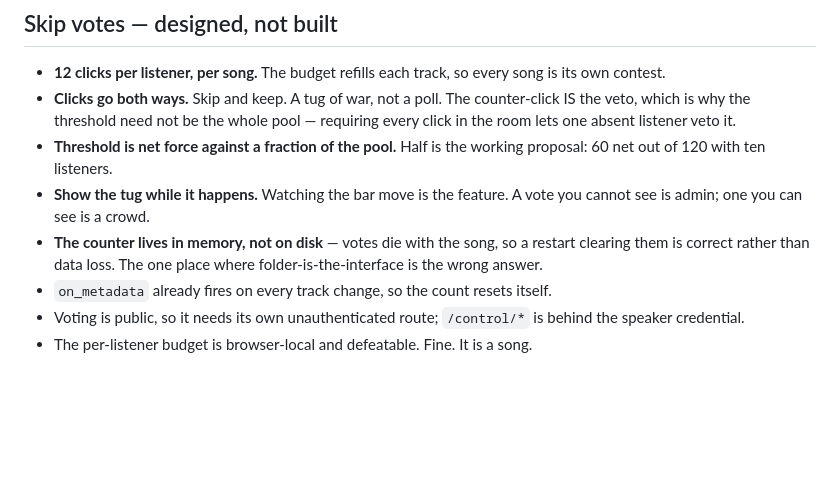
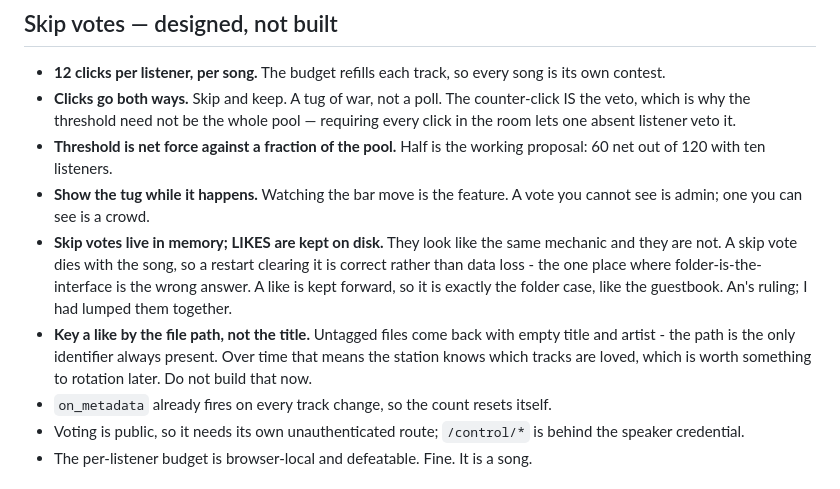
Before and after one commit to siran/radio, a Markdown page: HANDOFF.md, the part around the change. Drawn GitHub-style; blank space fills up the shorter version.

Commit message:
Likes are kept forward; skip votes are not

```diff
--- a/HANDOFF.md
+++ b/HANDOFF.md
@@ -232,9 +232,16 @@ claim to be.
   working proposal: 60 net out of 120 with ten listeners.
 - **Show the tug while it happens.** Watching the bar move is the feature. A
   vote you cannot see is admin; one you can see is a crowd.
-- **The counter lives in memory, not on disk** — votes die with the song, so a
-  restart clearing them is correct rather than data loss. The one place where
-  folder-is-the-interface is the wrong answer.
+- **Skip votes live in memory; LIKES are kept on disk.** They look like the same
+  mechanic and they are not. A skip vote dies with the song, so a restart
+  clearing it is correct rather than data loss - the one place where
+  folder-is-the-interface is the wrong answer. A like is kept forward, so it is
+  exactly the folder case, like the guestbook. An's ruling; I had lumped them
+  together.
+- **Key a like by the file path, not the title.** Untagged files come back with
+  empty title and artist - the path is the only identifier always present. Over
+  time that means the station knows which tracks are loved, which is worth
+  something to rotation later. Do not build that now.
 - `on_metadata` already fires on every track change, so the count resets itself.
 - Voting is public, so it needs its own unauthenticated route; `/control/*` is
   behind the speaker credential.
```
